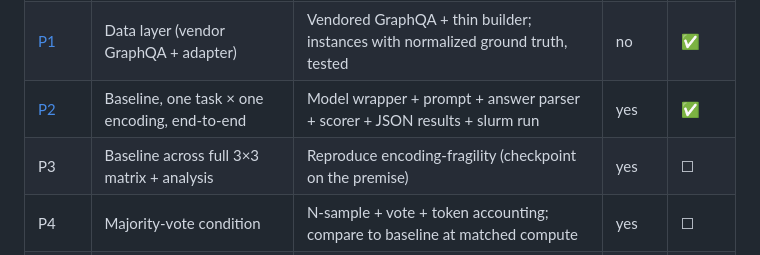
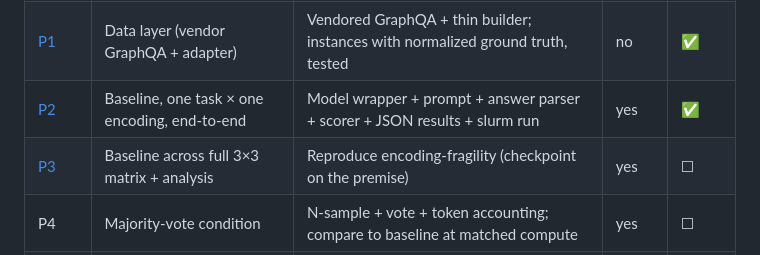
Before and after one commit to roiguri/debate-graph-reasoning, a Markdown page: docs/plan/overview.md, the part around the change. Rendered like a GitHub page.

```diff
--- a/docs/plan/overview.md
+++ b/docs/plan/overview.md
@@ -72,7 +72,7 @@ graph-encodings-with-debate/
 | [P0](p0-env.md) | Cluster env + minimal repo | Slurm setup for this course's netapp; a "model loads" smoke job passes | yes | ✅ |
 | [P1](p1-data.md) | Data layer (vendor GraphQA + adapter) | Vendored GraphQA + thin builder; instances with normalized ground truth, tested | no | ✅ |
 | [P2](p2-baseline.md) | Baseline, one task × one encoding, end-to-end | Model wrapper + prompt + answer parser + scorer + JSON results + slurm run | yes | ✅ |
-| P3 | Baseline across full 3×3 matrix + analysis | Reproduce encoding-fragility (checkpoint on the premise) | yes | ☐ |
+| [P3](p3-matrix.md) | Baseline across full 3×3 matrix + analysis | Reproduce encoding-fragility (checkpoint on the premise) | yes | ☐ |
 | P4 | Majority-vote condition | N-sample + vote + token accounting; compare to baseline at matched compute | yes | ☐ |
 | P5 | Debate condition (Proposer–Critic) | Structured trace, claim extraction, per-claim verification, revision loop, stopping rule | yes | ☐ |
 | P6 | Matched-compute comparison + final analysis | Accuracy tables, cross-encoding variance (std, max-min), worst-encoding lift | no | ☐ |
```
Also changed, not shown: docs/notes.md (+12 -0 lines), docs/plan/p3-matrix.md (added, +88 -0 lines).
